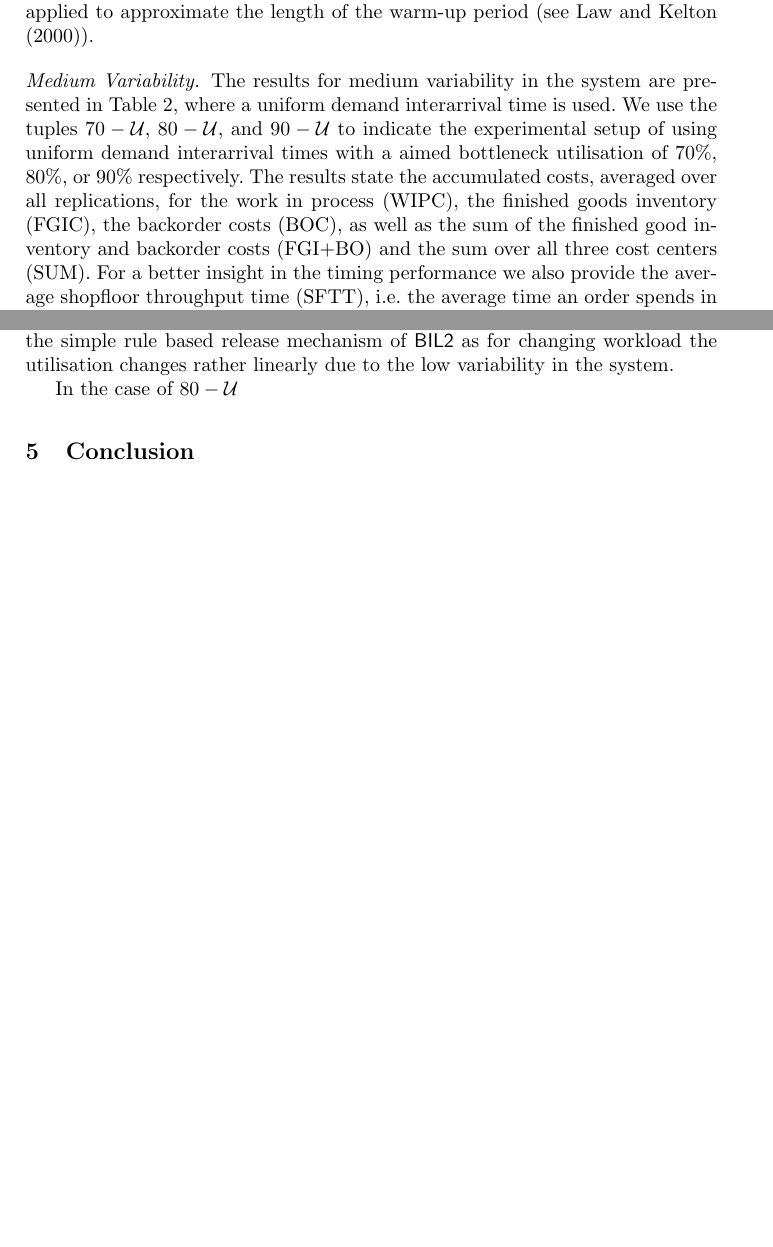
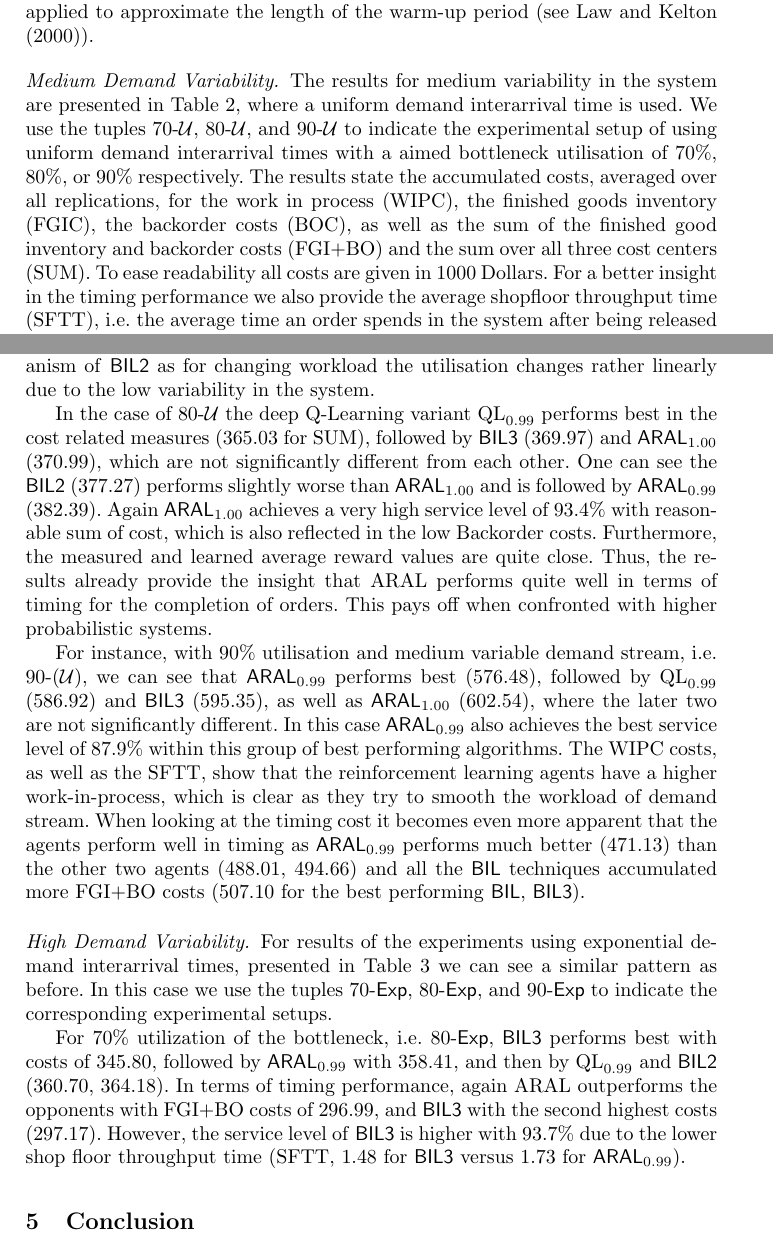
Before and after one commit to schnecki/operations-research-reinforcement-learning, a LaTeX paper (paper/paper.tex): two parts of pages 20 and 22 of 29 before the commit and two parts of pages 20 and 22 of 30 after it, joined at a grey line, cut so that both start at the same text, the shorter picture padded with empty space. Compiled offline with pdfLaTeX.

Commit message:
updated experiments

```diff
--- a/paper/paper.tex
+++ b/paper/paper.tex
@@ -1552,12 +1552,3 @@ P_20   546210	609227	572384	1485851	734806	671281	644336
 \end{comment}
 
 
-\paragraph{Medium Variability.} The results for medium variability in the system are presented in
-Table~\ref{tbl:unif}, where a uniform demand interarrival time is used. We use the tuples
-\(70-\Unif\), \(80-\Unif\), and \(90-\Unif\) to indicate the experimental setup of using uniform
-demand interarrival times with a aimed bottleneck utilisation of \(70\%\), \(80\%\), or \(90\%\)
-respectively. The results state the accumulated costs, averaged over all replications, for the work
-in process (WIPC), the finished goods inventory (FGIC), the backorder costs (BOC), as well as the
-sum of the finished good inventory and backorder costs (\fgibocName{}) and the sum over all three cost
-centers (SUM). For a better insight in the timing performance we also provide the average shopfloor
-throughput time (SFTT), i.e.\@ the average time an order spends in the system after being released
@@ -1580,5 +1555,10 @@ average reward are very similar for both \ARA{} variants. However, with \(70\%\)
-overhead of the reinforcement learning variants are too big to be able to compete with the simple
-rule based release mechanism of \(\BILTwo{}\) as for changing workload the utilisation changes
-rather linearly due to the low variability in the system.
-
-In the case of \(80-\Unif\)
+\paragraph{Medium Demand Variability.} The results for medium variability in the system are
+presented in Table~\ref{tbl:unif}, where a uniform demand interarrival time is used. We use the
+tuples 70-\(\Unif\), 80-\(\Unif\), and 90-\(\Unif\) to indicate the experimental setup of using
+uniform demand interarrival times with a aimed bottleneck utilisation of \(70\%\), \(80\%\), or
+\(90\%\) respectively. The results state the accumulated costs, averaged over all replications, for
+the work in process (WIPC), the finished goods inventory (FGIC), the backorder costs (BOC), as well
+as the sum of the finished good inventory and backorder costs (\fgibocName{}) and the sum over all
+three cost centers (SUM). To ease readability all costs are given in \(1000\)~Dollars. For a better
+insight in the timing performance we also provide the average shopfloor throughput time (SFTT),
+i.e.\@ the average time an order spends in the system after being released and until reaching the
@@ -1585,3 +1581,27 @@ In the case of \(80-\Unif\)
+learning variants are too big to be able to compete with the simple rule based release mechanism of
+\BILTwo{} as for changing workload the utilisation changes rather linearly due to the low
+variability in the system.
+
+In the case of 80-\(\Unif\) the deep Q-Learning variant \qlt{0.99} performs best in the cost related
+measures (\(365.03\) for SUM), followed by \BILThree{} (\(369.97\)) and \rlt{1.00} (\(370.99\)),
+which are not significantly different from each other. One can see the \BILTwo{} (\(377.27\))
+performs slightly worse than \rlt{1.00} and is followed by \rlt{0.99} (\(382.39\)). Again \rlt{1.00}
+achieves a very high service level of \(93.4\%\) with reasonable sum of cost, which is also
+reflected in the low Backorder costs. Furthermore, the measured and learned average reward values
+are quite close. Thus, the results already provide the insight that \ARA{} performs quite well in
+terms of timing for the completion of orders. This pays off when confronted with higher
+probabilistic systems.
+
+For instance, with \(90\%\) utilisation and medium variable demand stream, i.e.\@ 90-(\(\Unif\)), we
+can see that \rlt{0.99} performs best (\(576.48\)), followed by \qlt{0.99} (\(586.92\)) and
+\BILThree{} (\(595.35\)), as well as \rlt{1.00} (\(602.54\)), where the later two are not
+significantly different. In this case \rlt{0.99} also achieves the best service level of \(87.9\%\)
+within this group of best performing algorithms. The WIPC costs, as well as the SFTT, show that the
+reinforcement learning agents have a higher work-in-process, which is clear as they try to smooth
+the workload of demand stream. When looking at the timing cost it becomes even more apparent that
+the agents perform well in timing as \rlt{0.99} performs much better (\(471.13\)) than the other two
+agents (\(488.01\), \(494.66\)) and all the \BIL{} techniques accumulated more \fgibocName{} costs
+(\(507.10\) for the best performing \BIL{}, \BILThree{}).
 
 
 \begin{table}[tb]
@@ -1720,6 +1740,19 @@ P_20   1140217	1083654	879642	2504899	1529858	1170016	1056301
 \end{comment}
 
 
+\paragraph{High Demand Variability.} For results of the experiments using exponential demand
+interarrival times, presented in Table~\ref{tbl:exp} we can see a similar pattern as before. In this
+case we use the tuples 70-\(\Exp\), 80-\(\Exp\), and 90-\(\Exp\) to indicate the corresponding
+experimental setups.
+
+For \(70\%\) utilization of the bottleneck, i.e. 80-\(\Exp\), \BILThree{} performs best with costs
+of \(345.80\), followed by \rlt{0.99} with \(358.41\), and then by \qlt{0.99} and \BILTwo{}
+(\(360.70\), \(364.18\)). In terms of timing performance, again \ARA{} outperforms the opponents
+with \fgibocName{} costs of \(296.99\), and \BILThree{} with the second highest costs (\(297.17\)).
+However, the service level of \BILThree{} is higher with \(93.7\%\) due to the lower shop floor
+throughput time (SFTT, \(1.48\) for \BILThree{} versus \(1.73\) for \rlt{0.99}).
+
+
 % Table~\ref{tbl:res} shows the results, where we evaluate the average reward and discounted
 % reinforcement learning algorithm by providing either direct reward feedback, that is the reward
 % accumulated in the next period, without keeping track of any orders, as \(\ActShipped\) and
```
Also changed, not shown: paper/paper.pdf, paper/paper.tex (34 more changed lines).
